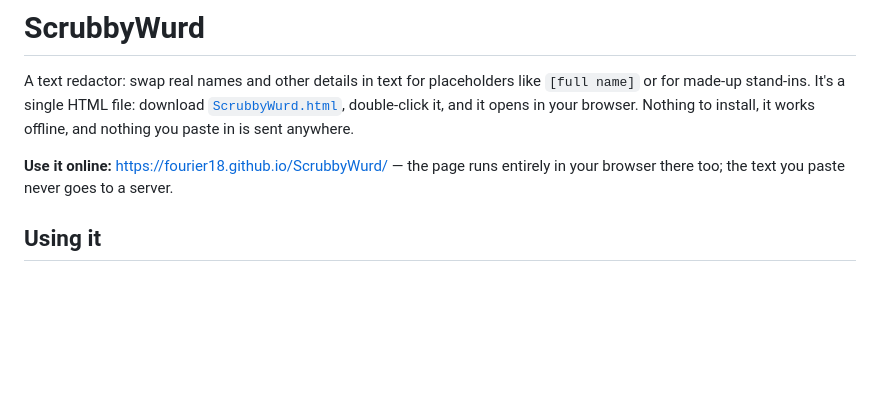
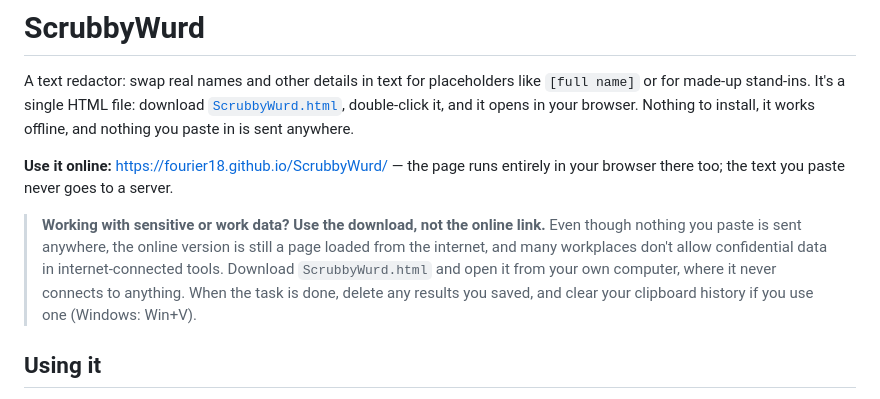
Before and after one commit to Fourier18/ScrubbyWurd, a Markdown page: README.md, the part around the change. GitHub-like rendering; blank space fills up the shorter version.

Commit message:
README: advise using the download for sensitive or work data
Co-Authored-By: Claude Opus 5.5 <noreply@anthropic.com>

```diff
--- a/README.md
+++ b/README.md
@@ -3,6 +3,8 @@
 A text redactor: swap real names and other details in text for placeholders like `[full name]` or for made-up stand-ins. It's a single HTML file: download [`ScrubbyWurd.html`](ScrubbyWurd.html), double-click it, and it opens in your browser. Nothing to install, it works offline, and nothing you paste in is sent anywhere.
 
 **Use it online:** https://fourier18.github.io/ScrubbyWurd/ — the page runs entirely in your browser there too; the text you paste never goes to a server.
+
+> **Working with sensitive or work data? Use the download, not the online link.** Even though nothing you paste is sent anywhere, the online version is still a page loaded from the internet, and many workplaces don't allow confidential data in internet-connected tools. Download `ScrubbyWurd.html` and open it from your own computer, where it never connects to anything. When the task is done, delete any results you saved, and clear your clipboard history if you use one (Windows: Win+V).
 
 ## Using it
 
```
